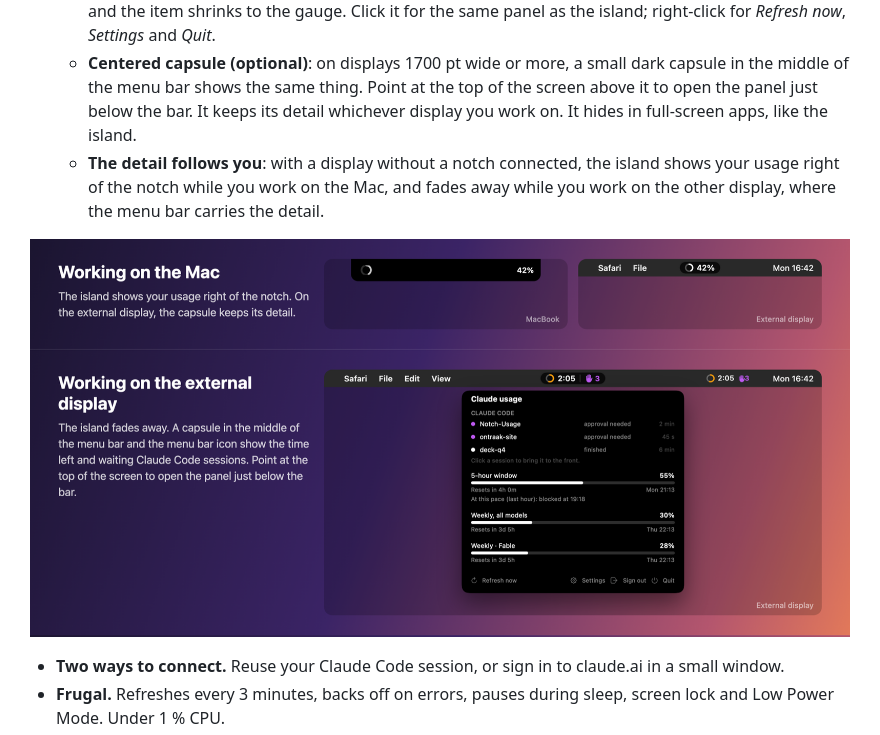
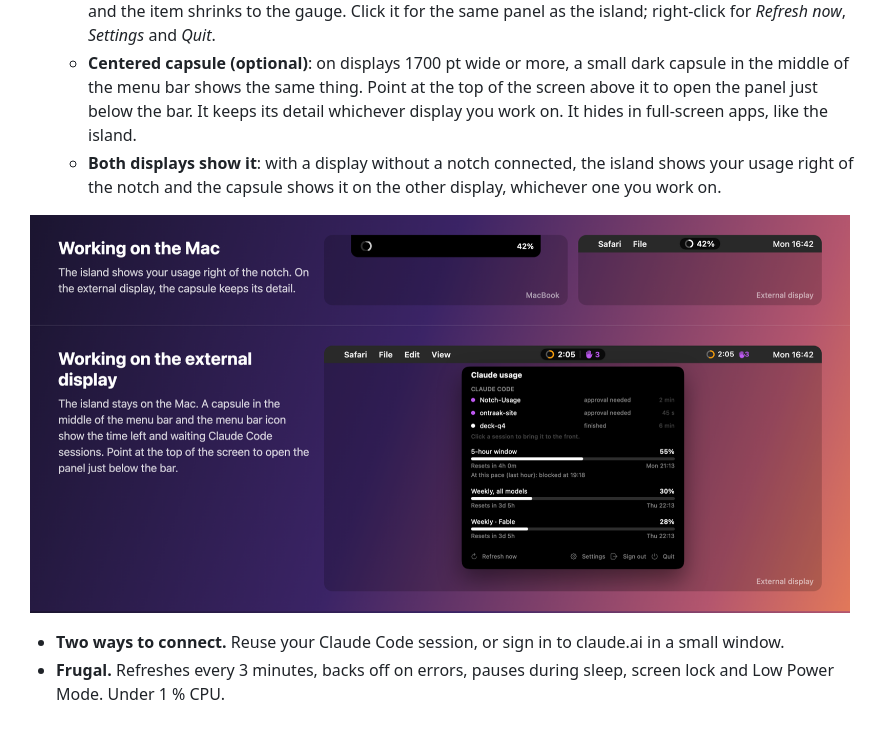
Before and after one commit to florentmaille/Notch-Usage, a Markdown page: README.md, the part around the change. GitHub-like rendering; pictures changed too: docs/images/external-display.png.

```diff
--- a/README.md
+++ b/README.md
@@ -60,7 +60,7 @@ The gauge fill and the number carry the information without colour.
 - **Screens without a notch, without a fake notch.** The island stays on the built-in display, even when an external display is the main one. On a display without a notch (an external display, or with the lid closed), the menu bar takes over:
   - **Menu bar item**: a gauge, plus the time left once a block is forecast (`2:05`, `8′` in red) and the Claude Code glyph with a count. When you work on the notched display, the island already carries the detail and the item shrinks to the gauge. Click it for the same panel as the island; right-click for *Refresh now*, *Settings* and *Quit*.
   - **Centered capsule (optional)**: on displays 1700 pt wide or more, a small dark capsule in the middle of the menu bar shows the same thing. Point at the top of the screen above it to open the panel just below the bar. It keeps its detail whichever display you work on. It hides in full-screen apps, like the island.
-  - **The detail follows you**: with a display without a notch connected, the island shows your usage right of the notch while you work on the Mac, and fades away while you work on the other display, where the menu bar carries the detail.
+  - **Both displays show it**: with a display without a notch connected, the island shows your usage right of the notch and the capsule shows it on the other display, whichever one you work on.
 
 <p align="center">
   <img src="docs/images/external-display.png" alt="Working on the Mac: the island shows 42 % right of the notch and the external display's capsule shows 42 % too. Working on the external display: the capsule and the menu bar icon show 2:05 and three waiting Claude Code sessions, and the panel opens in a card below the bar." width="820">
```
Also changed, not shown: specs/019-island-follows-active-bar/spec.md (+2 -2 lines), 7 other files.
